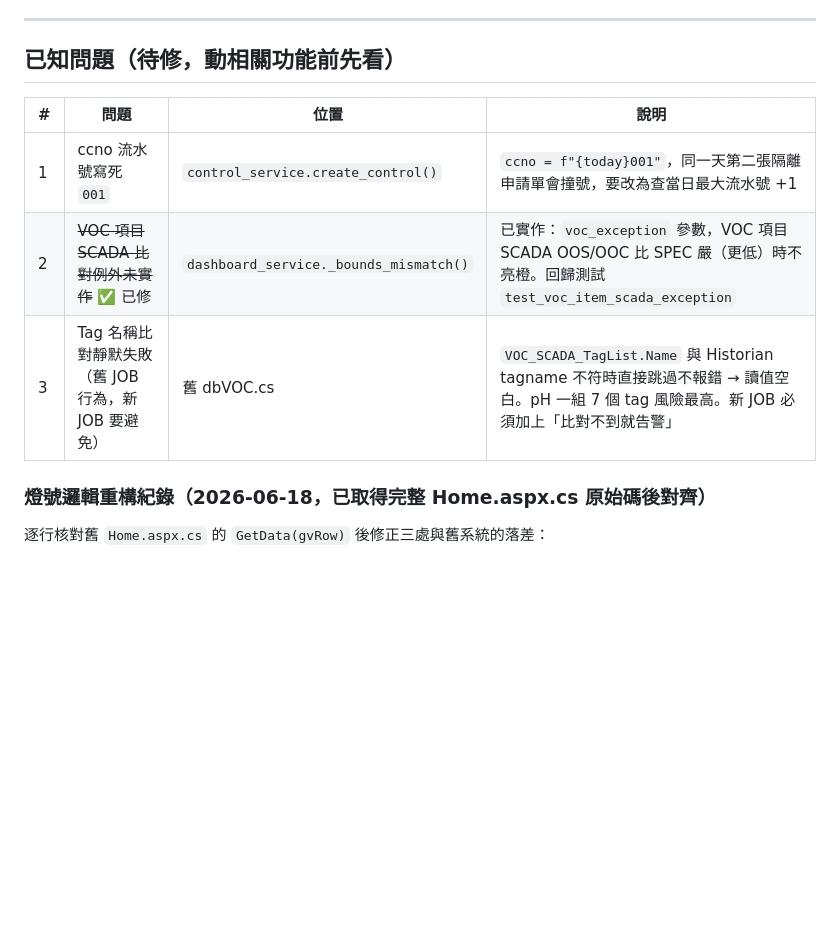
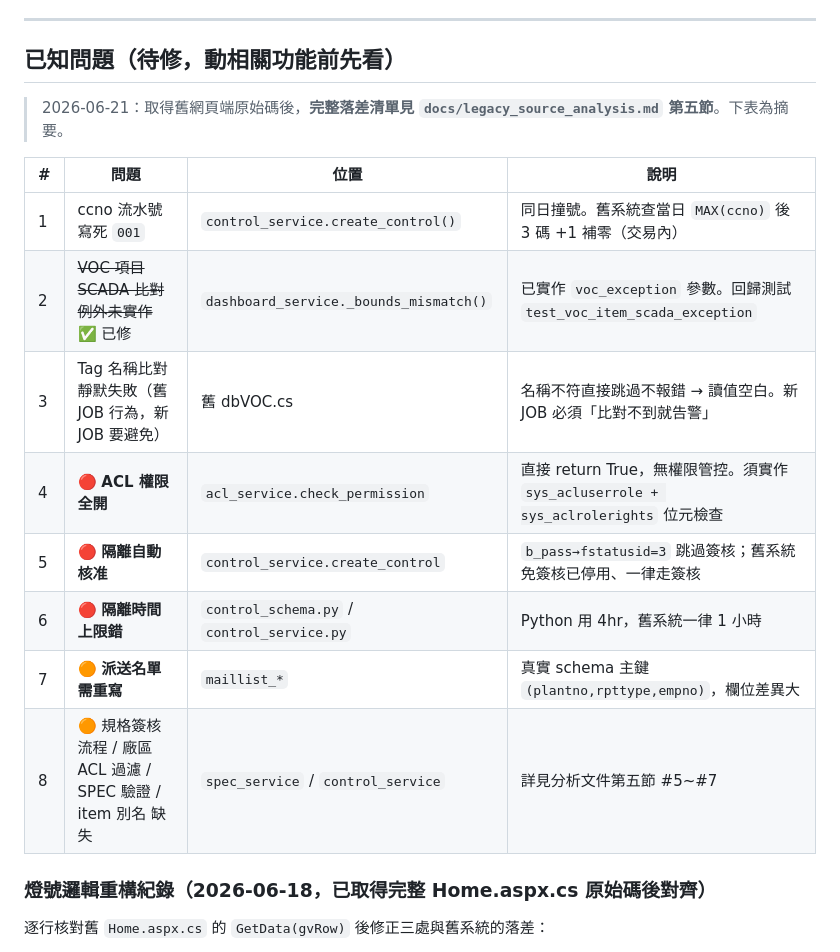
Before and after one commit to channian/VOC_Python_Rebuild, a Markdown page: HANDOVER.md, the part around the change. GitHub-like rendering; blank space fills up the shorter version.

```diff
--- a/HANDOVER.md
+++ b/HANDOVER.md
@@ -72,11 +72,18 @@ ASP.NET Web Forms 舊系統的 Python FastAPI 重構版。
 
 ## 已知問題（待修，動相關功能前先看）
 
+> 2026-06-21：取得舊網頁端原始碼後，**完整落差清單見 `docs/legacy_source_analysis.md` 第五節**。下表為摘要。
+
 | # | 問題 | 位置 | 說明 |
 |---|---|---|---|
-| 1 | ccno 流水號寫死 `001` | `control_service.create_control()` | `ccno = f"{today}001"`，同一天第二張隔離申請單會撞號，要改為查當日最大流水號 +1 |
-| 2 | ~~VOC 項目 SCADA 比對例外未實作~~ ✅ 已修 | `dashboard_service._bounds_mismatch()` | 已實作：`voc_exception` 參數，VOC 項目 SCADA OOS/OOC 比 SPEC 嚴（更低）時不亮橙。回歸測試 `test_voc_item_scada_exception` |
-| 3 | Tag 名稱比對靜默失敗（舊 JOB 行為，新 JOB 要避免） | 舊 dbVOC.cs | `VOC_SCADA_TagList.Name` 與 Historian tagname 不符時直接跳過不報錯 → 讀值空白。pH 一組 7 個 tag 風險最高。新 JOB 必須加上「比對不到就告警」 |
+| 1 | ccno 流水號寫死 `001` | `control_service.create_control()` | 同日撞號。舊系統查當日 `MAX(ccno)` 後 3 碼 +1 補零（交易內）|
+| 2 | ~~VOC 項目 SCADA 比對例外未實作~~ ✅ 已修 | `dashboard_service._bounds_mismatch()` | 已實作 `voc_exception` 參數。回歸測試 `test_voc_item_scada_exception` |
+| 3 | Tag 名稱比對靜默失敗（舊 JOB 行為，新 JOB 要避免） | 舊 dbVOC.cs | 名稱不符直接跳過不報錯 → 讀值空白。新 JOB 必須「比對不到就告警」 |
+| 4 | 🔴 **ACL 權限全開** | `acl_service.check_permission` | 直接 return True，無權限管控。須實作 `sys_acluserrole + sys_aclrolerights` 位元檢查 |
+| 5 | 🔴 **隔離自動核准** | `control_service.create_control` | `b_pass→fstatusid=3` 跳過簽核；舊系統免簽核已停用、一律走簽核 |
+| 6 | 🔴 **隔離時間上限錯** | `control_schema.py` / `control_service.py` | Python 用 4hr，舊系統一律 1 小時 |
+| 7 | 🟠 **派送名單需重寫** | `maillist_*` | 真實 schema 主鍵 `(plantno,rpttype,empno)`，欄位差異大 |
+| 8 | 🟠 規格簽核流程 / 廠區 ACL 過濾 / SPEC 驗證 / item 別名 缺失 | `spec_service` / `control_service` | 詳見分析文件第五節 #5~#7 |
 
 ### 燈號邏輯重構紀錄（2026-06-18，已取得完整 Home.aspx.cs 原始碼後對齊）
 
```
Also changed, not shown: CLAUDE.md (+11 -6 lines), docs/legacy_source_analysis.md (added, +147 -0 lines).
